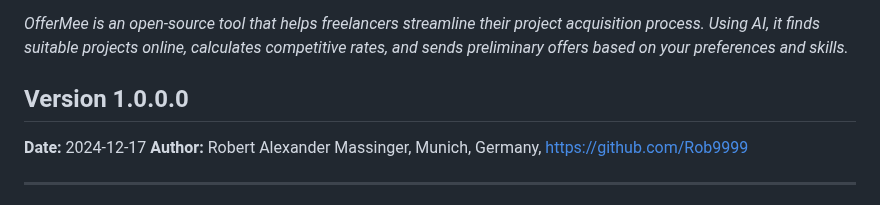
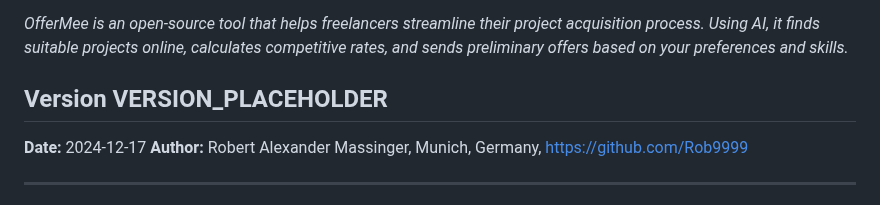
Before and after one commit to Rob9999/OfferMee, a Markdown page: README.md, the part around the change. Drawn GitHub-style.

```diff
--- a/README.md
+++ b/README.md
@@ -7,7 +7,7 @@ OfferMee – AI-powered project scout for freelancers. Automatically find projec
 *OfferMee is an open-source tool that helps freelancers streamline their project acquisition process. Using AI, it finds suitable projects online, calculates competitive rates, and sends preliminary offers based on your preferences and skills.*
 
 
-## Version 1.0.0.0
+## Version VERSION_PLACEHOLDER
 **Date:** 2024-12-17
 **Author:** Robert Alexander Massinger, Munich, Germany, https://github.com/Rob9999
 
```
